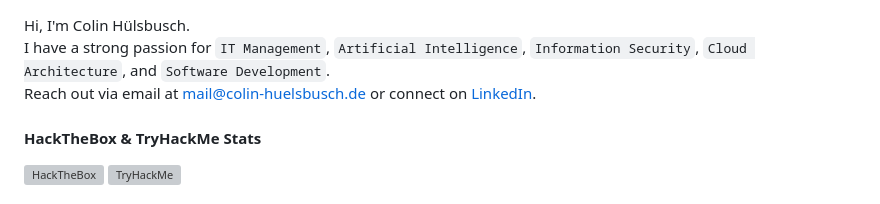
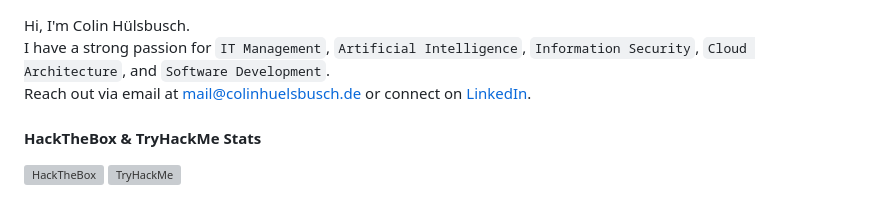
Before and after one commit to ColinHuelsbusch/ColinHuelsbusch, a Markdown page: README.md, the part around the change. Rendered like a GitHub page; grey boxes are pictures that could not be loaded.

```diff
--- a/README.md
+++ b/README.md
@@ -1,6 +1,6 @@
 Hi, I'm Colin Hülsbusch.<br>
 I have a strong passion for `IT Management`, `Artificial Intelligence`, `Information Security`, `Cloud Architecture`, and `Software Development`.<br>
-Reach out via email at <a href="mailto:mail@colin-huelsbusch.de">mail@colin-huelsbusch.de</a> or connect on <a href="https://www.linkedin.com/in/ColinHuelsbusch">LinkedIn</a>.
+Reach out via email at <a href="mailto:mail@colinhuelsbusch.de">mail@colinhuelsbusch.de</a> or connect on <a href="https://www.linkedin.com/in/ColinHuelsbusch">LinkedIn</a>.
 
 #### HackTheBox & TryHackMe Stats
 <a href="https://app.hackthebox.com/profile/454171"><img src="https://www.hackthebox.com/badge/image/454171?v=7" alt="HackTheBox" height="50"/></a>
```
